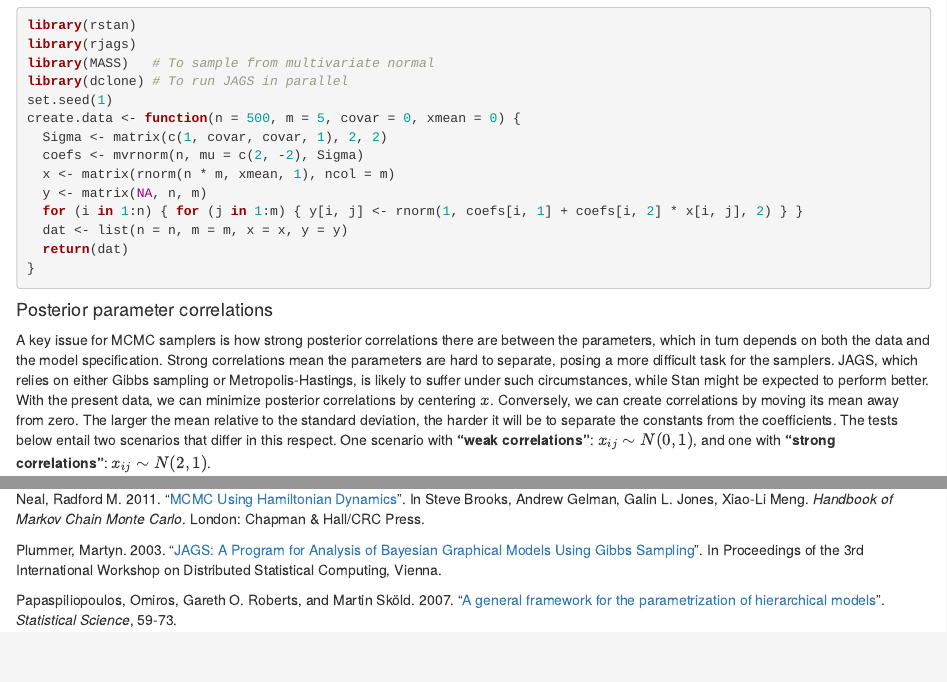
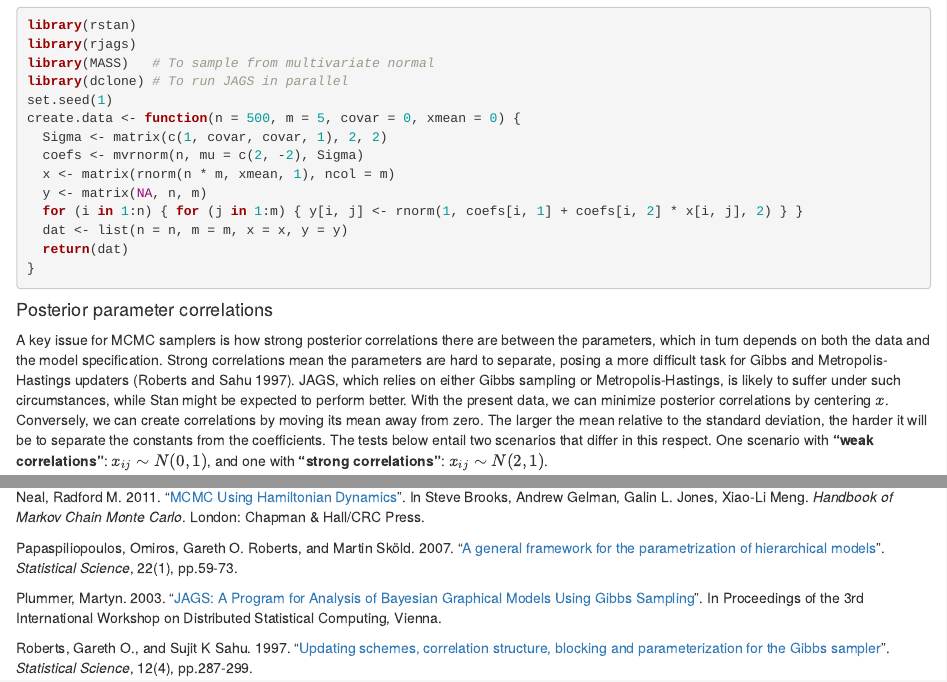
Before and after one commit to jbolstad/jbolstad.github.io, an R Markdown document (content/post/Stan_vs_JAGS_speed.Rmd): the page in a window 1100 px wide, from 550 px down, and a second part further down, joined at a grey line. Rendered offline with R 4.5, knitr and Pandoc, with nearby package versions.

Commit message:
Fix references

```diff
--- a/content/post/Stan_vs_JAGS_speed.Rmd
+++ b/content/post/Stan_vs_JAGS_speed.Rmd
@@ -45,7 +45,7 @@ create.data <- function(n = 500, m = 5, covar = 0, xmean = 0) {
 
 #### Posterior parameter correlations
 
-A key issue for MCMC samplers is how strong posterior correlations there are between the parameters, which in turn depends on both the data and the model specification. Strong correlations mean the parameters are hard to separate, posing a more difficult task for the samplers. JAGS, which relies on either Gibbs sampling or Metropolis-Hastings, is likely to suffer under such circumstances, while Stan might be expected to perform better. With the present data, we can minimize posterior correlations by centering $x$. Conversely, we can create correlations by moving its mean away from zero. The larger the mean relative to the standard deviation, the harder it will be to separate the constants from the coefficients. The tests below entail two scenarios that differ in this respect. One scenario with **"weak correlations"**: $x_{ij} \sim N(0,1)$, and one with **"strong correlations"**: $x_{ij} \sim N(2,1)$.
+A key issue for MCMC samplers is how strong posterior correlations there are between the parameters, which in turn depends on both the data and the model specification. Strong correlations mean the parameters are hard to separate, posing a more difficult task for Gibbs and Metropolis-Hastings updaters (Roberts and Sahu 1997). JAGS, which relies on either Gibbs sampling or Metropolis-Hastings, is likely to suffer under such circumstances, while Stan might be expected to perform better. With the present data, we can minimize posterior correlations by centering $x$. Conversely, we can create correlations by moving its mean away from zero. The larger the mean relative to the standard deviation, the harder it will be to separate the constants from the coefficients. The tests below entail two scenarios that differ in this respect. One scenario with **"weak correlations"**: $x_{ij} \sim N(0,1)$, and one with **"strong correlations"**: $x_{ij} \sim N(2,1)$.
 
 ### Models
 We will use a likelihood function that accurately reflects the data-generating process. In other words, we have:
@@ -189,9 +189,9 @@ Here is a BibTex-formatted reference, which should work when using the natbib an
 <p>Gelman, Andrew, John B Carlin, Hal S Stern, David B Dunson, Aki Vehtari and Donald B Rubin. 2014. <i>Bayesian Data Analysis.</i> 3rd ed. London: Chapman & Hall/CRC Press.</p>
 <p>Hoffman, Matthew D., and Andrew Gelman. 2014. "<a href="http://www.stat.columbia.edu/~gelman/research/published/nuts.pdf">The No-U-turn sampler: adaptively setting path lengths in Hamiltonian Monte Carlo</a>". <i>Journal of Machine Learning Research</i>, 15(1), pp.1593-1623.</p>
 <p>Neal, Radford M. 2011. "<a href="http://www.mcmchandbook.net/HandbookChapter5.pdf">MCMC Using Hamiltonian Dynamics</a>". In Steve Brooks, Andrew Gelman, Galin L. Jones, Xiao-Li Meng. <i>Handbook of Markov Chain Monte Carlo</i>. London: Chapman & Hall/CRC Press.</p>
+<p>Papaspiliopoulos, Omiros, Gareth O. Roberts, and Martin Sköld. 2007. "<a href="https://arxiv.org/pdf/0708.3797.pdf">A general framework for the parametrization of hierarchical models</a>". <i>Statistical Science</i>, 22(1), pp.59-73.</p>
 <p>Plummer, Martyn. 2003. "<a href="https://www.ci.tuwien.ac.at/Conferences/DSC-2003/Proceedings/Plummer.pdf">JAGS: A Program for Analysis of Bayesian Graphical Models Using Gibbs Sampling</a>". In Proceedings of the 3rd International Workshop on Distributed Statistical Computing, Vienna.</p>
-<p>Papaspiliopoulos, Omiros, Gareth O. Roberts, and Martin Sköld. 2007. "<a href="https://arxiv.org/pdf/0708.3797.pdf">A general framework for the parametrization of hierarchical models</a>". <i>Statistical Science</i>, 59-73.</p>
-
+<p>Roberts, Gareth O., and Sujit K Sahu. 1997. "<a href="https://doi.org/10.1214/ss/1030037965">Updating schemes, correlation structure, blocking and parameterization for the Gibbs sampler</a>". <i>Statistical Science</i>, 12(4), pp.287-299.</p>
 </div>
 
 
```
